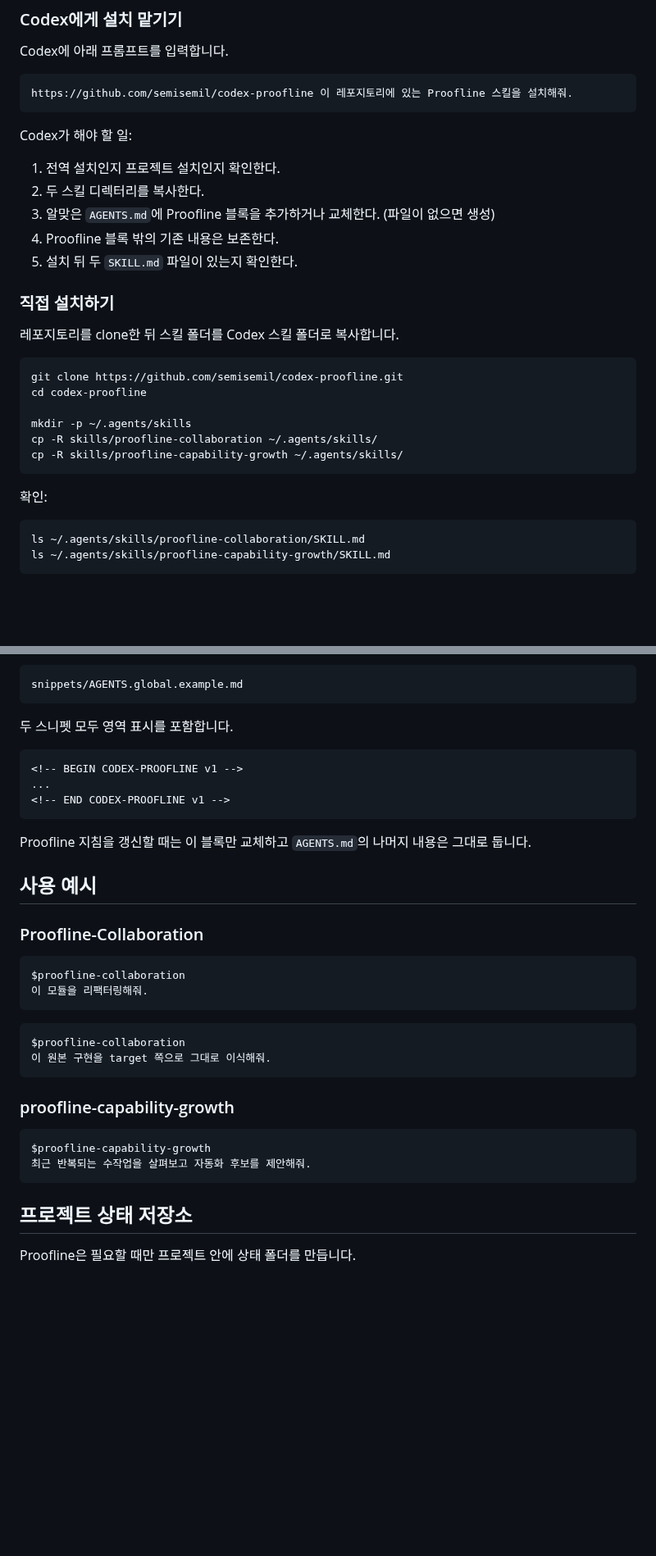
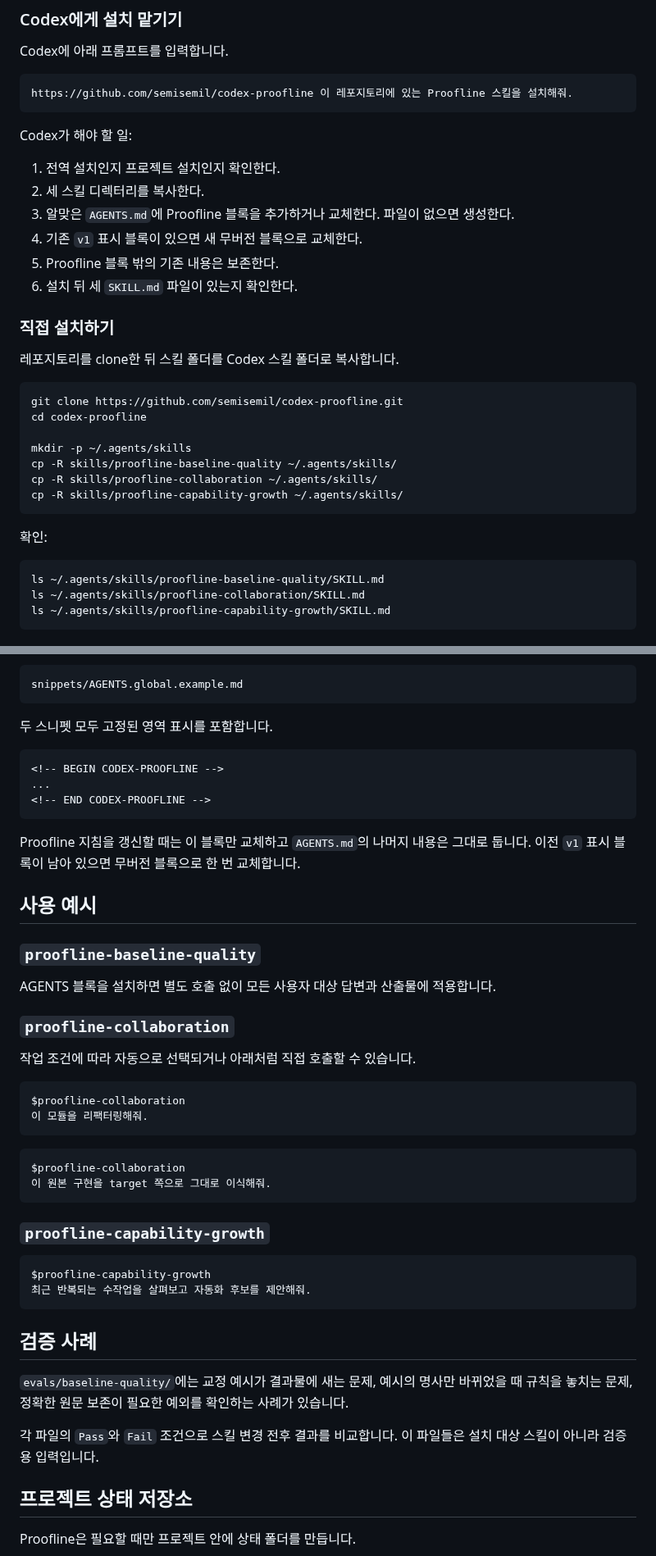
Before and after one commit to semisemil/codex-proofline, a Markdown page: README.md, 2 parts joined by grey strips. Shown at 82% size. Rendered like a GitHub page; blank space fills up the shorter version.

````diff
--- a/README.md
+++ b/README.md
@@ -106,10 +111,11 @@ https://github.com/semisemil/codex-proofline 이 레포지토리에 있는 Proof
 Codex가 해야 할 일:
 
 1. 전역 설치인지 프로젝트 설치인지 확인한다.
-2. 두 스킬 디렉터리를 복사한다.
-3. 알맞은 `AGENTS.md`에 Proofline 블록을 추가하거나 교체한다. (파일이 없으면 생성)
-4. Proofline 블록 밖의 기존 내용은 보존한다.
-5. 설치 뒤 두 `SKILL.md` 파일이 있는지 확인한다.
+2. 세 스킬 디렉터리를 복사한다.
+3. 알맞은 `AGENTS.md`에 Proofline 블록을 추가하거나 교체한다. 파일이 없으면 생성한다.
+4. 기존 `v1` 표시 블록이 있으면 새 무버전 블록으로 교체한다.
+5. Proofline 블록 밖의 기존 내용은 보존한다.
+6. 설치 뒤 세 `SKILL.md` 파일이 있는지 확인한다.
 
 ### 직접 설치하기
 
@@ -120,6 +126,7 @@ git clone https://github.com/semisemil/codex-proofline.git
 cd codex-proofline
 
 mkdir -p ~/.agents/skills
+cp -R skills/proofline-baseline-quality ~/.agents/skills/
 cp -R skills/proofline-collaboration ~/.agents/skills/
 cp -R skills/proofline-capability-growth ~/.agents/skills/
 ```
@@ -127,6 +134,7 @@ cp -R skills/proofline-capability-growth ~/.agents/skills/
 확인:
 
 ```bash
+ls ~/.agents/skills/proofline-baseline-quality/SKILL.md
 ls ~/.agents/skills/proofline-collaboration/SKILL.md
 ls ~/.agents/skills/proofline-capability-growth/SKILL.md
 ```
@@ -145,19 +153,25 @@ snippets/AGENTS.repo.minimal.md
 snippets/AGENTS.global.example.md
 ```
 
-두 스니펫 모두 영역 표시를 포함합니다.
+두 스니펫 모두 고정된 영역 표시를 포함합니다.
 
 ```text
-<!-- BEGIN CODEX-PROOFLINE v1 -->
+<!-- BEGIN CODEX-PROOFLINE -->
 ...
-<!-- END CODEX-PROOFLINE v1 -->
+<!-- END CODEX-PROOFLINE -->
 ```
 
-Proofline 지침을 갱신할 때는 이 블록만 교체하고 `AGENTS.md`의 나머지 내용은 그대로 둡니다.
+Proofline 지침을 갱신할 때는 이 블록만 교체하고 `AGENTS.md`의 나머지 내용은 그대로 둡니다. 이전 `v1` 표시 블록이 남아 있으면 무버전 블록으로 한 번 교체합니다.
 
 ## 사용 예시
 
-### Proofline-Collaboration
+### `proofline-baseline-quality`
+
+AGENTS 블록을 설치하면 별도 호출 없이 모든 사용자 대상 답변과 산출물에 적용합니다.
+
+### `proofline-collaboration`
+
+작업 조건에 따라 자동으로 선택되거나 아래처럼 직접 호출할 수 있습니다.
 
 ```text
 $proofline-collaboration
@@ -169,12 +183,18 @@ $proofline-collaboration
 이 원본 구현을 target 쪽으로 그대로 이식해줘.
 ```
 
-### proofline-capability-growth
+### `proofline-capability-growth`
 
 ```text
 $proofline-capability-growth
 최근 반복되는 수작업을 살펴보고 자동화 후보를 제안해줘.
 ```
+
+## 검증 사례
+
+`evals/baseline-quality/`에는 교정 예시가 결과물에 새는 문제, 예시의 명사만 바뀌었을 때 규칙을 놓치는 문제, 정확한 원문 보존이 필요한 예외를 확인하는 사례가 있습니다.
+
+각 파일의 `Pass`와 `Fail` 조건으로 스킬 변경 전후 결과를 비교합니다. 이 파일들은 설치 대상 스킬이 아니라 검증용 입력입니다.
 
 ## 프로젝트 상태 저장소
 
````
Also changed, not shown: other parts of README.md (+28 -21 lines).
